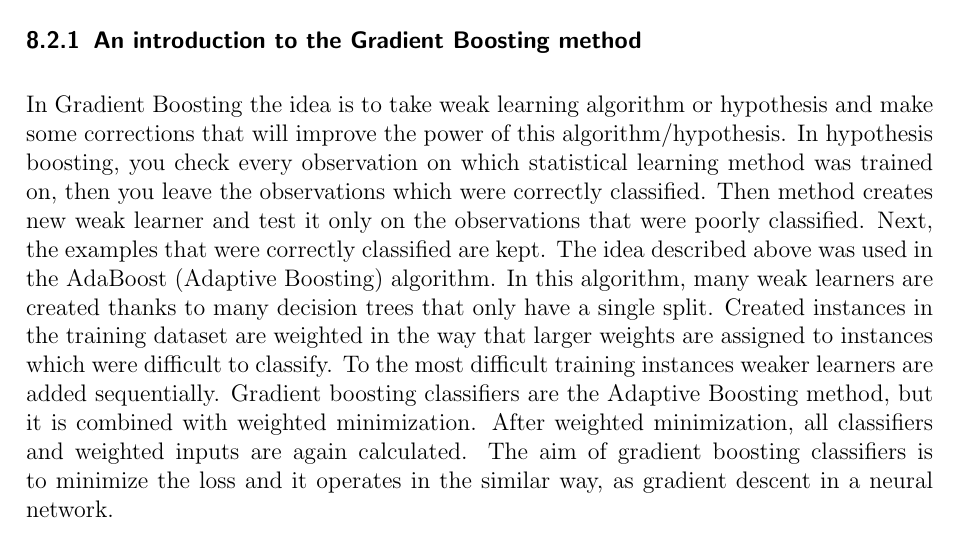
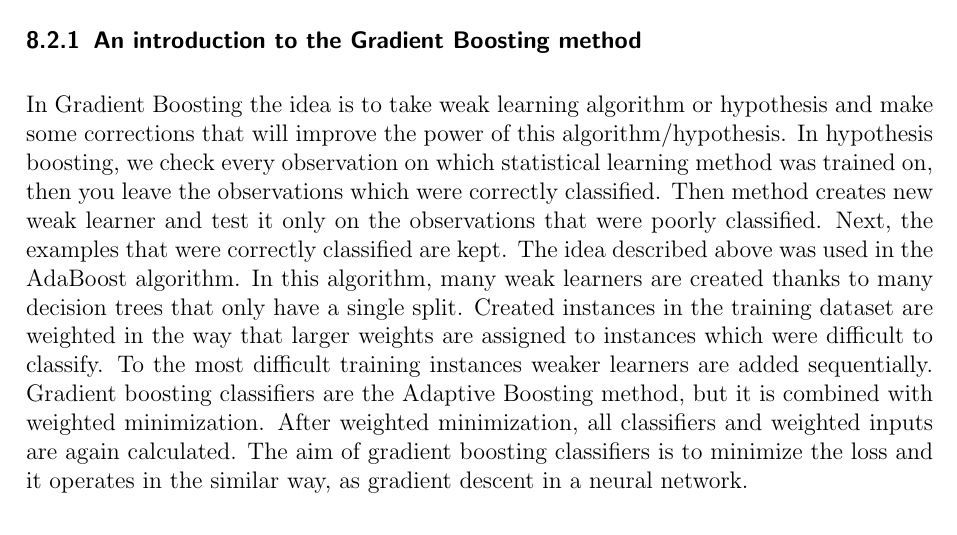
Before and after one commit to ArcadiusM/Research_Module, a LaTeX document (main.tex, which reads chapters/comparison.tex): part of page 20 of 28 before the commit and part of page 20 of 26 after it, cut so that both start at the same text. Compiled offline with pdfLaTeX.

Commit message:
Update comparison part and add reference in bip file

```diff
--- a/chapters/comparison.tex
+++ b/chapters/comparison.tex
@@ -140,8 +140,8 @@ When we employ Adaboost to predict the survival outcome of the passenger on Tita
 \label{sec:gradient_boosting}
 
 \subsubsection{An introduction to the Gradient Boosting method}
-In Gradient Boosting the idea is to take weak learning algorithm or hypothesis and make some corrections that will improve the power of this algorithm/hypothesis. In hypothesis boosting, you check every observation on which statistical learning method was trained on, then you leave the observations which were correctly classified. Then method creates new weak learner and test it only on the observations that were poorly classified. Next, the examples that were correctly classified are kept.
-The idea described above was used in the AdaBoost (Adaptive Boosting) algorithm. In this algorithm, many weak learners are created thanks to many decision trees that only have a single split. Created instances in the training dataset are weighted in the way that larger weights are assigned to instances which were difficult to classify. To the most difficult training instances weaker learners are added sequentially.
+In Gradient Boosting the idea is to take weak learning algorithm or hypothesis and make some corrections that will improve the power of this algorithm/hypothesis. In hypothesis boosting, we check every observation on which statistical learning method was trained on, then you leave the observations which were correctly classified. Then method creates new weak learner and test it only on the observations that were poorly classified. Next, the examples that were correctly classified are kept.
+The idea described above was used in the AdaBoost algorithm. In this algorithm, many weak learners are created thanks to many decision trees that only have a single split. Created instances in the training dataset are weighted in the way that larger weights are assigned to instances which were difficult to classify. To the most difficult training instances weaker learners are added sequentially.
 Gradient boosting classifiers are the Adaptive Boosting method, but it is combined with weighted minimization. After weighted minimization, all classifiers and weighted inputs are again calculated. The aim of gradient boosting classifiers is to minimize the loss and it operates in the similar way, as gradient descent in a neural network.
 \subsubsection{Real data example}
 
```
Also changed, not shown: references.bib (+10 -1 lines).
